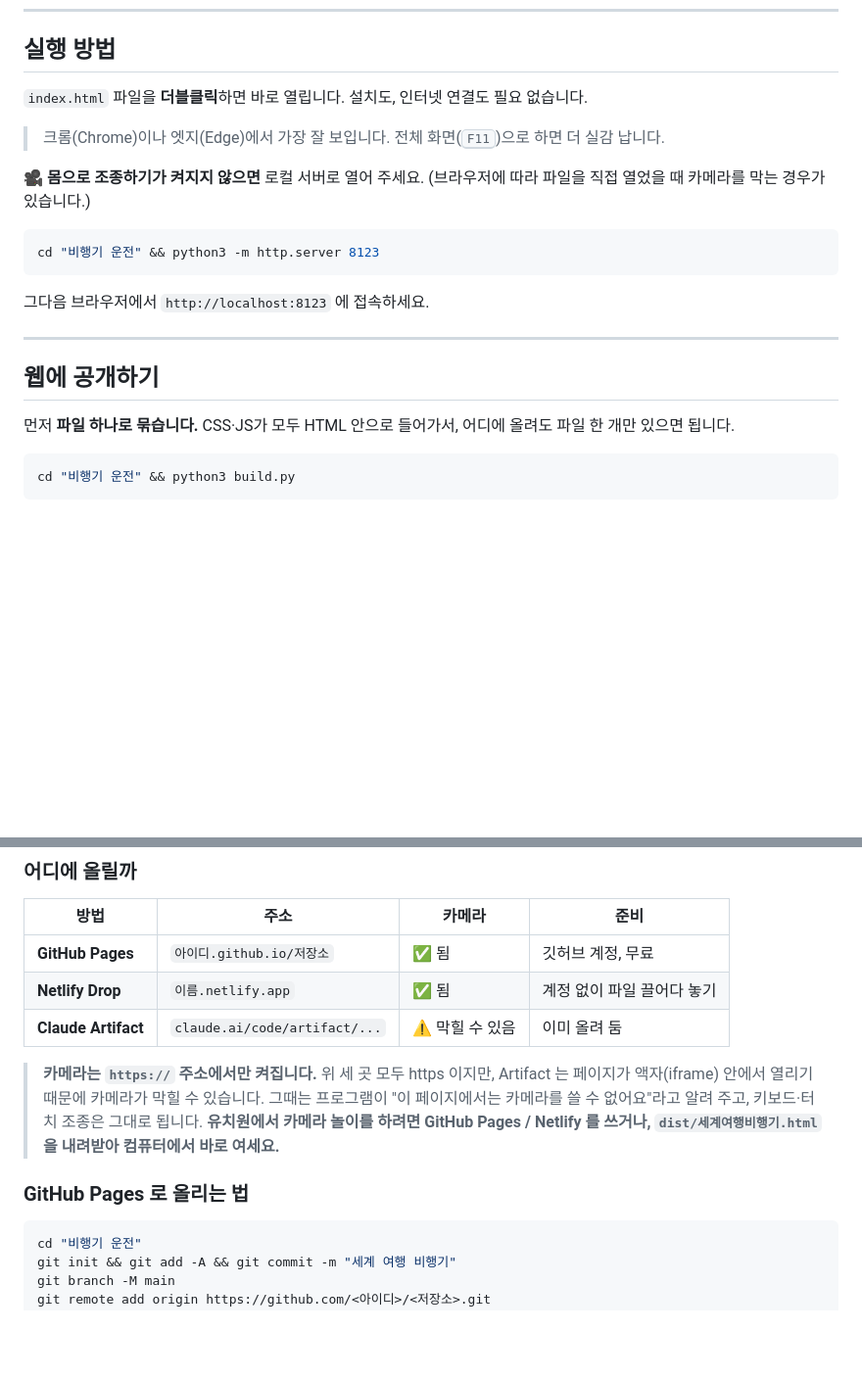
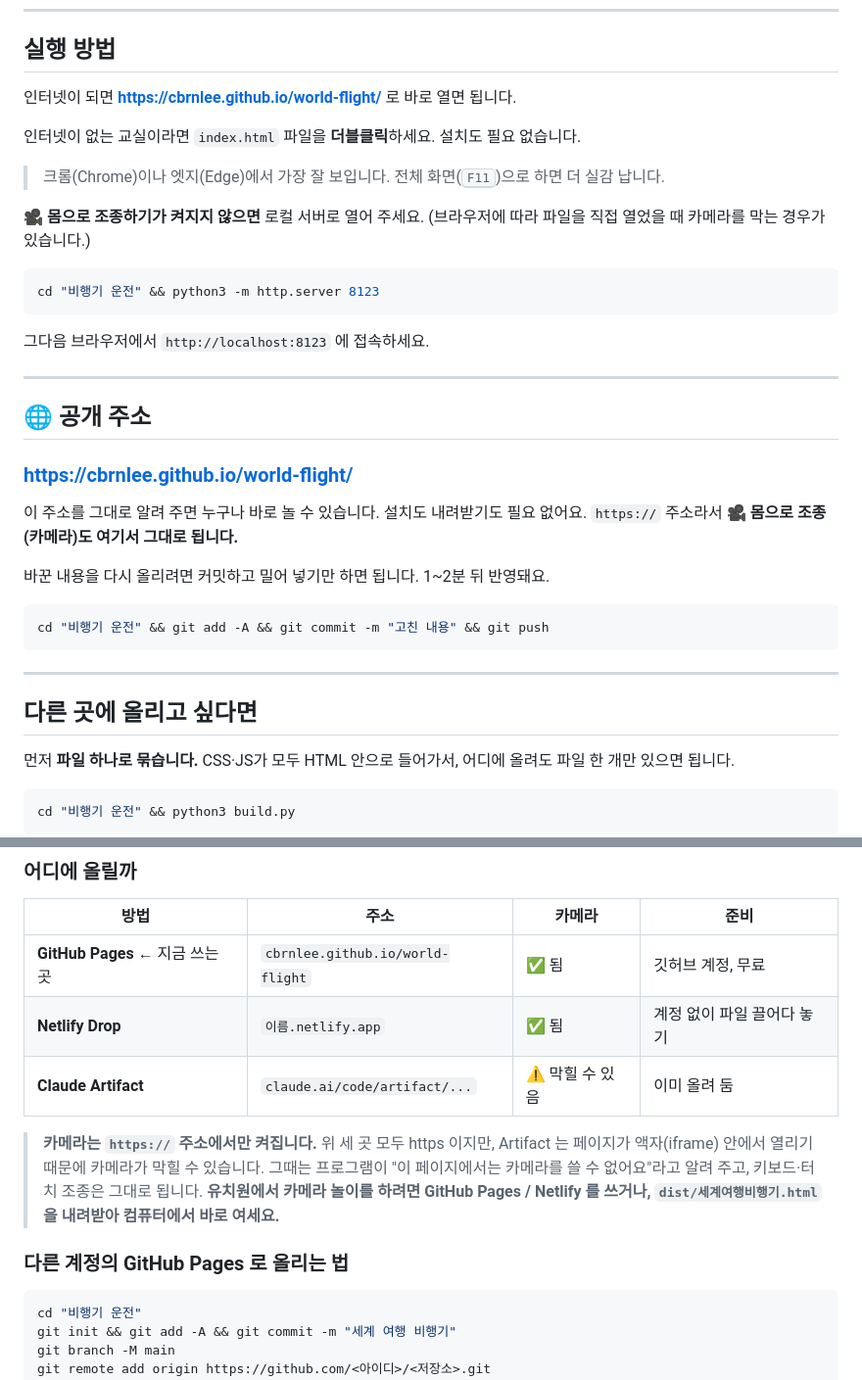
Before and after one commit to CBRNLee/world-flight, a Markdown page: README.md, 2 parts joined by grey strips. Shown at 98% size. Rendered like a GitHub page; blank space fills up the shorter version.

Commit message:
README: 공개 주소 안내 추가
Co-Authored-By: Claude Opus 5 <noreply@anthropic.com>

````diff
--- a/README.md
+++ b/README.md
@@ -10,7 +10,9 @@
 
 ## 실행 방법
 
-`index.html` 파일을 **더블클릭**하면 바로 열립니다. 설치도, 인터넷 연결도 필요 없습니다.
+인터넷이 되면 **<https://cbrnlee.github.io/world-flight/>** 로 바로 열면 됩니다.
+
+인터넷이 없는 교실이라면 `index.html` 파일을 **더블클릭**하세요. 설치도 필요 없습니다.
 
 > 크롬(Chrome)이나 엣지(Edge)에서 가장 잘 보입니다.
 > 전체 화면(<kbd>F11</kbd>)으로 하면 더 실감 납니다.
@@ -26,7 +28,22 @@ cd "비행기 운전" && python3 -m http.server 8123
 
 ---
 
-## 웹에 공개하기
+## 🌐 공개 주소
+
+### **<https://cbrnlee.github.io/world-flight/>**
+
+이 주소를 그대로 알려 주면 누구나 바로 놀 수 있습니다. 설치도 내려받기도 필요 없어요.
+`https://` 주소라서 **🎥 몸으로 조종(카메라)도 여기서 그대로 됩니다.**
+
+바꾼 내용을 다시 올리려면 커밋하고 밀어 넣기만 하면 됩니다. 1~2분 뒤 반영돼요.
+
+```bash
+cd "비행기 운전" && git add -A && git commit -m "고친 내용" && git push
+```
+
+---
+
+## 다른 곳에 올리고 싶다면
 
 먼저 **파일 하나로 묶습니다.** CSS·JS가 모두 HTML 안으로 들어가서, 어디에 올려도
 파일 한 개만 있으면 됩니다.
@@ -46,7 +63,7 @@ cd "비행기 운전" && python3 build.py
 
 | 방법 | 주소 | 카메라 | 준비 |
 |---|---|---|---|
-| **GitHub Pages** | `아이디.github.io/저장소` | ✅ 됨 | 깃허브 계정, 무료 |
+| **GitHub Pages** ← 지금 쓰는 곳 | `cbrnlee.github.io/world-flight` | ✅ 됨 | 깃허브 계정, 무료 |
 | **Netlify Drop** | `이름.netlify.app` | ✅ 됨 | 계정 없이 파일 끌어다 놓기 |
 | **Claude Artifact** | `claude.ai/code/artifact/...` | ⚠️ 막힐 수 있음 | 이미 올려 둠 |
 
@@ -57,7 +74,7 @@ cd "비행기 운전" && python3 build.py
 > **유치원에서 카메라 놀이를 하려면 GitHub Pages / Netlify 를 쓰거나,
 > `dist/세계여행비행기.html` 을 내려받아 컴퓨터에서 바로 여세요.**
 
-### GitHub Pages 로 올리는 법
+### 다른 계정의 GitHub Pages 로 올리는 법
 
 ```bash
 cd "비행기 운전"
````
